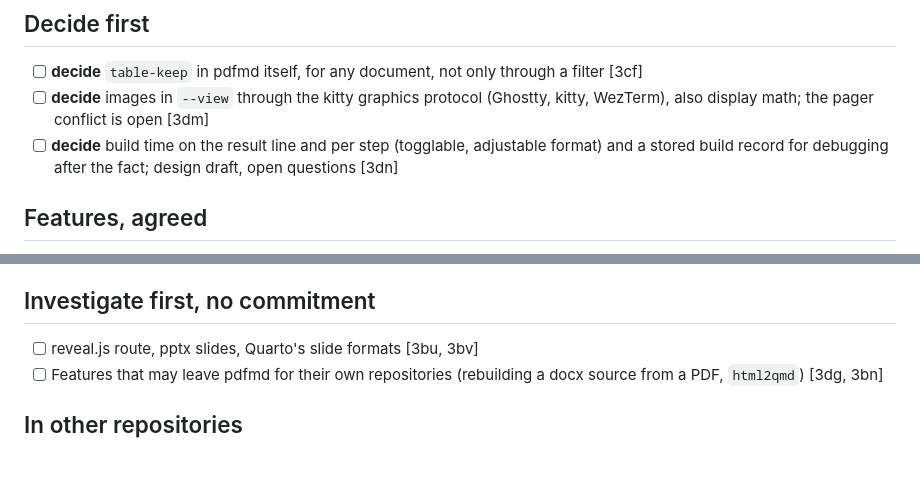
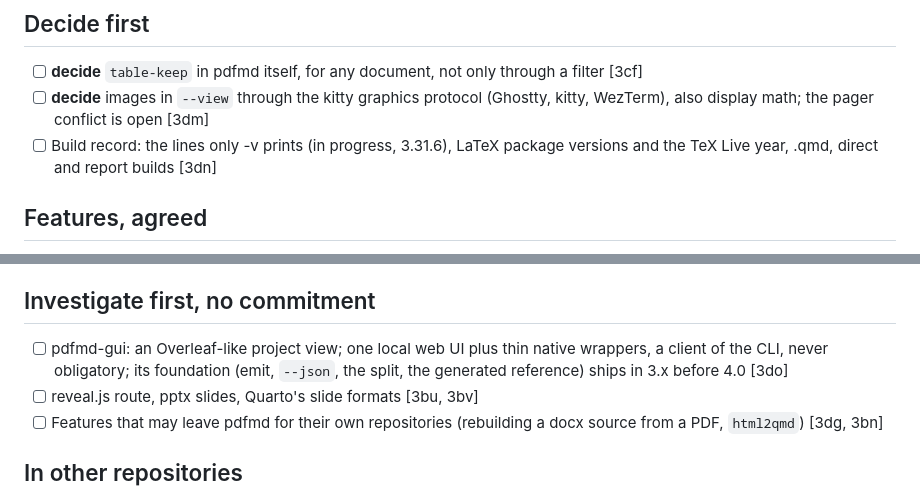
Before and after one commit to aliperdehan/pdfmd, a Markdown page: TODO.md, 2 parts joined by grey strips. Drawn GitHub-style; blank space fills up the shorter version.

Commit message:
TODO: the build record's leftovers; pdfmd-gui, its foundation before 4.0
Co-Authored-By: Claude Sonnet 5.5 <noreply@anthropic.com>

```diff
--- a/TODO.md
+++ b/TODO.md
@@ -12,7 +12,7 @@ wait for an answer before any code.
 
 - [ ] **decide** `table-keep` in pdfmd itself, for any document, not only through a filter [3cf]
 - [ ] **decide** images in `--view` through the kitty graphics protocol (Ghostty, kitty, WezTerm), also display math; the pager conflict is open [3dm]
-- [ ] **decide** build time on the result line and per step (togglable, adjustable format) and a stored build record for debugging after the fact; design draft, open questions [3dn]
+- [ ] Build record: the lines only -v prints (in progress, 3.31.6), LaTeX package versions and the TeX Live year, .qmd, direct and report builds [3dn]
 
 ## Features, agreed
 
@@ -72,6 +72,7 @@ is low priority. [3di]
 
 ## Investigate first, no commitment
 
+- [ ] pdfmd-gui: an Overleaf-like project view; one local web UI plus thin native wrappers, a client of the CLI, never obligatory; its foundation (emit, `--json`, the split, the generated reference) ships in 3.x before 4.0 [3do]
 - [ ] reveal.js route, pptx slides, Quarto's slide formats [3bu, 3bv]
 - [ ] Features that may leave pdfmd for their own repositories (rebuilding a docx source from a PDF, `html2qmd`) [3dg, 3bn]
 
```
